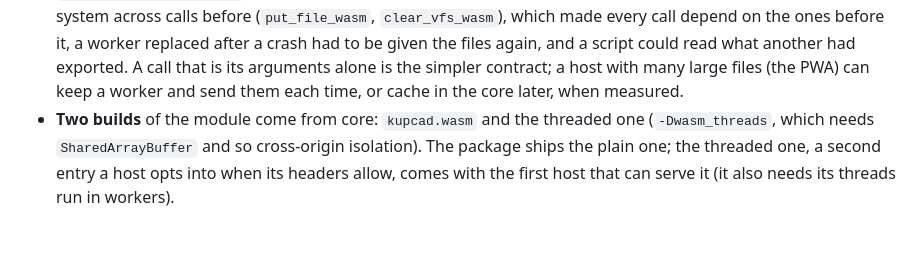
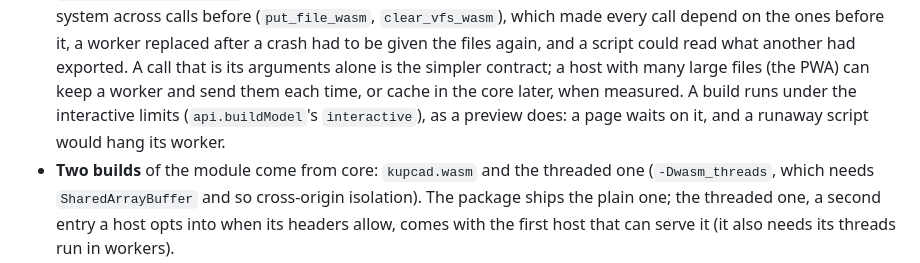
Before and after one commit to kupcad/kupcad, a Markdown page: packages/architecture.md, the part around the change. GitHub-like rendering; blank space fills up the shorter version.

```diff
--- a/packages/architecture.md
+++ b/packages/architecture.md
@@ -217,7 +217,8 @@ await kupcad.version()       // -> VersionInfo (version_wasm), checked against P
   after a crash had to be given the files again, and a script could read what another had
   exported. A call that is its arguments alone is the simpler contract; a host with many large
   files (the PWA) can keep a worker and send them each time, or cache in the core later, when
-  measured.
+  measured. A build runs under the interactive limits (`api.buildModel`'s `interactive`), as a
+  preview does: a page waits on it, and a runaway script would hang its worker.
 * **Two builds** of the module come from core: `kupcad.wasm` and the threaded one
   (`-Dwasm_threads`, which needs `SharedArrayBuffer` and so cross-origin isolation). The package
   ships the plain one; the threaded one, a second entry a host opts into when its headers allow,
```
Also changed, not shown: core/docs/architecture.md (+8 -5 lines), packages/kupcad-wasm/README.md (+2 -1 lines).
